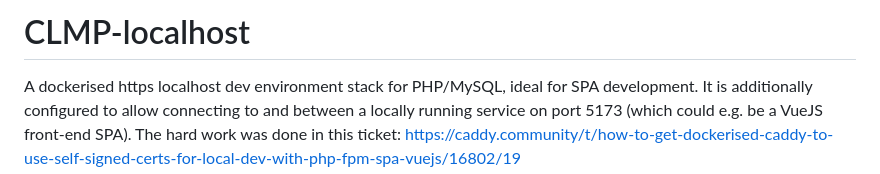
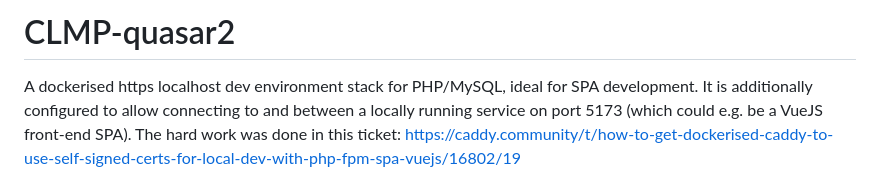
Before and after one commit to geoidesic/CLMP-quasar2, a Markdown page: README.md, the part around the change. Rendered like a GitHub page.

```diff
--- a/README.md
+++ b/README.md
@@ -1,4 +1,4 @@
-# CLMP-localhost
+# CLMP-quasar2
 
 A dockerised https localhost dev environment stack for PHP/MySQL, ideal for SPA development.
 It is additionally configured to allow connecting to and between a locally running service on port 5173 (which could e.g. be a VueJS front-end SPA).
```
